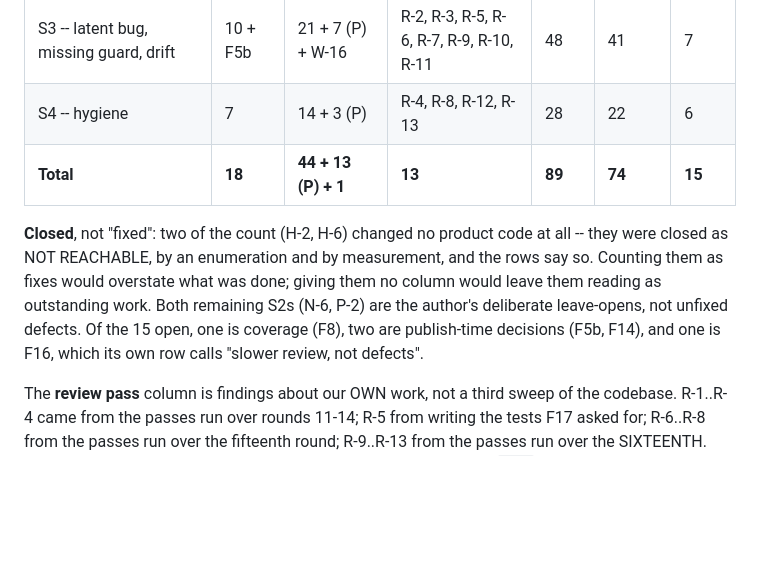
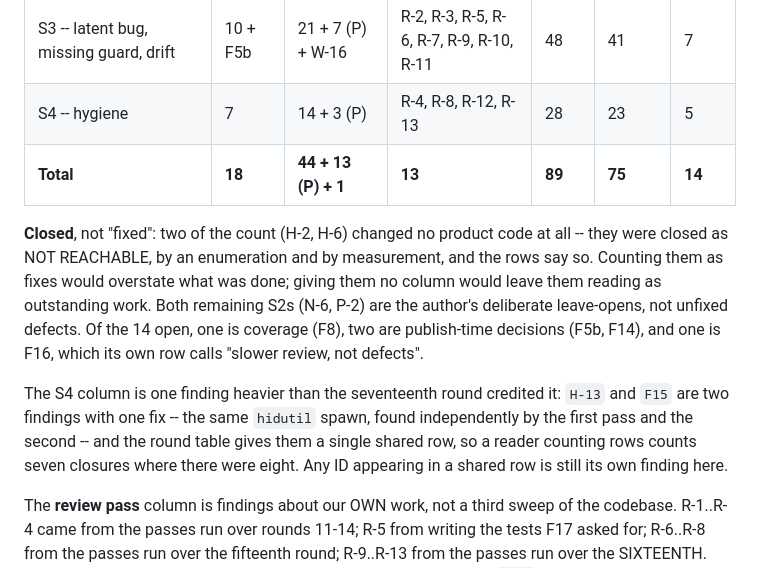
Before and after one commit to kouxing2000/hammerdeck, a Markdown page: audit/2026-09-02.md, the part around the change. Rendered like a GitHub page; blank space fills up the shorter version.

Commit message:
fix(audit): count a shared round row as the two findings it closes
The severity table read 74 closed / 15 open; the tables say 75 / 14.

The seventeenth round closed eight findings, but its round table gives
`H-13, F15` a single shared row -- they are two findings with one fix, the
same `hidutil` spawn found independently by the first pass and the second --
so counting rows credits seven. Derived rather than re-checked: a classifier
over every finding row from line 766 on returns 13 open in the tables, and
R-8 lives in the Verdict narrative rather than a table, which is the
fourteenth. Per-severity reconciles at S2 2, S3 7, S4 5.

Adds the paragraph stating the rule the miscount broke: any ID appearing in
a shared row is still its own finding.

Co-Authored-By: Claude Opus 5 (1M context) <noreply@anthropic.com>

```diff
--- a/audit/2026-09-02.md
+++ b/audit/2026-09-02.md
@@ -34,16 +34,22 @@ do what the docs say.
 | S1 -- boundary bypass, secret exposure, data loss | 0 | 0 | 0 | 0 | -- | 0 |
 | S2 -- user-visible wrong behavior or crash | 0 | 9 + 3 (P) | R-1 | 13 | 11 | 2 |
 | S3 -- latent bug, missing guard, drift | 10 + F5b | 21 + 7 (P) + W-16 | R-2, R-3, R-5, R-6, R-7, R-9, R-10, R-11 | 48 | 41 | 7 |
-| S4 -- hygiene | 7 | 14 + 3 (P) | R-4, R-8, R-12, R-13 | 28 | 22 | 6 |
-| **Total** | **18** | **44 + 13 (P) + 1** | **13** | **89** | **74** | **15** |
+| S4 -- hygiene | 7 | 14 + 3 (P) | R-4, R-8, R-12, R-13 | 28 | 23 | 5 |
+| **Total** | **18** | **44 + 13 (P) + 1** | **13** | **89** | **75** | **14** |
 
 **Closed**, not "fixed": two of the count (H-2, H-6) changed no product code at
 all -- they were closed as NOT REACHABLE, by an enumeration and by measurement,
 and the rows say so. Counting them as fixes would overstate what was done; giving
 them no column would leave them reading as outstanding work. Both remaining S2s
 (N-6, P-2) are the author's deliberate leave-opens, not unfixed defects. Of the
-15 open, one is coverage (F8), two are publish-time decisions (F5b, F14), and one
+14 open, one is coverage (F8), two are publish-time decisions (F5b, F14), and one
 is F16, which its own row calls "slower review, not defects".
+
+The S4 column is one finding heavier than the seventeenth round credited it:
+`H-13` and `F15` are two findings with one fix -- the same `hidutil` spawn, found
+independently by the first pass and the second -- and the round table gives them
+a single shared row, so a reader counting rows counts seven closures where there
+were eight. Any ID appearing in a shared row is still its own finding here.
 
 The **review pass** column is findings about our OWN work, not a third sweep of
 the codebase. R-1..R-4 came from the passes run over rounds 11-14; R-5 from
```
